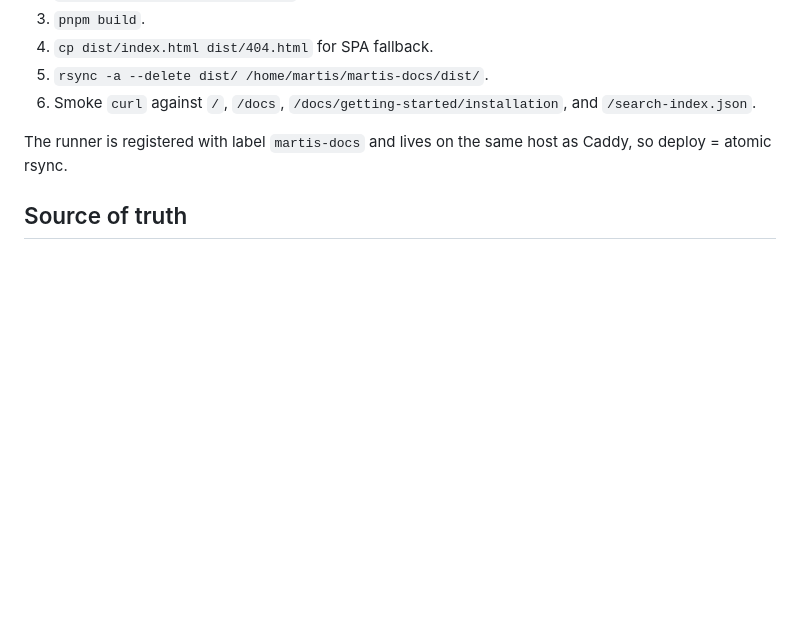
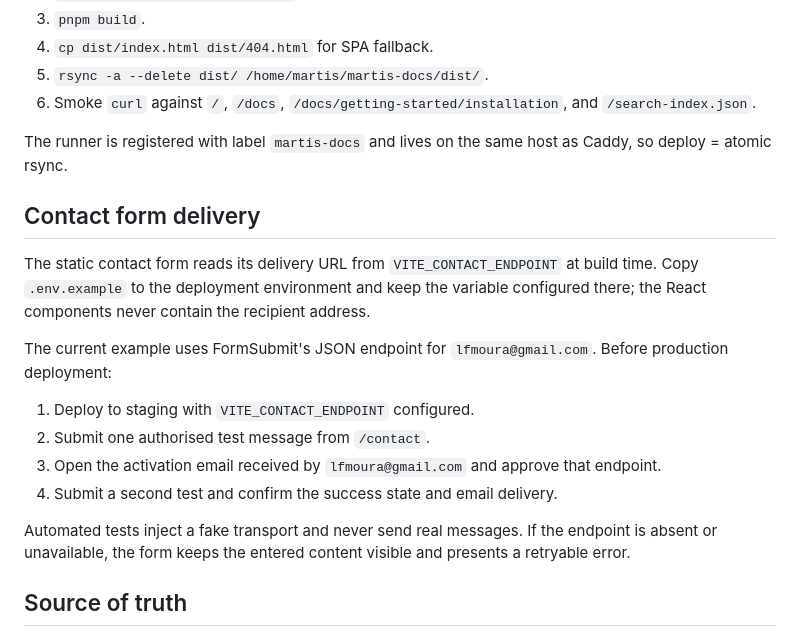
Before and after one commit to Real-Edge-FX/martis-docs, a Markdown page: README.md, the part around the change. Drawn GitHub-style; blank space fills up the shorter version.

Commit message:
docs: document contact delivery setup

```diff
--- a/README.md
+++ b/README.md
@@ -104,6 +104,19 @@ The site runs on the host at `192.168.50.21:3000`, served by Caddy out of `/home
 
 The runner is registered with label `martis-docs` and lives on the same host as Caddy, so deploy = atomic rsync.
 
+## Contact form delivery
+
+The static contact form reads its delivery URL from `VITE_CONTACT_ENDPOINT` at build time. Copy `.env.example` to the deployment environment and keep the variable configured there; the React components never contain the recipient address.
+
+The current example uses FormSubmit's JSON endpoint for `lfmoura@gmail.com`. Before production deployment:
+
+1. Deploy to staging with `VITE_CONTACT_ENDPOINT` configured.
+2. Submit one authorised test message from `/contact`.
+3. Open the activation email received by `lfmoura@gmail.com` and approve that endpoint.
+4. Submit a second test and confirm the success state and email delivery.
+
+Automated tests inject a fake transport and never send real messages. If the endpoint is absent or unavailable, the form keeps the entered content visible and presents a retryable error.
+
 ## Source of truth
 
 Documentation lives in `martis-package/docs/`. Always edit there and re-run `pnpm sync-docs` here. The CI gate (`pnpm sync-docs --check`) blocks merges that fall out of sync.
```
